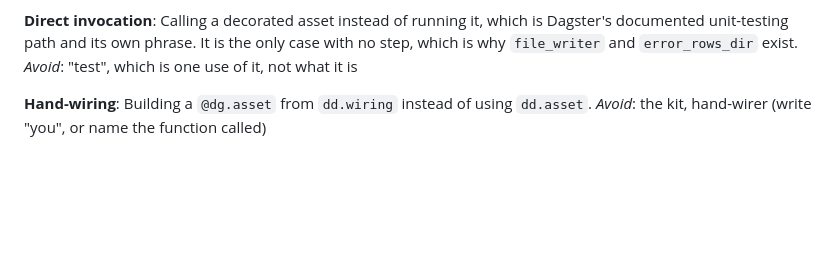
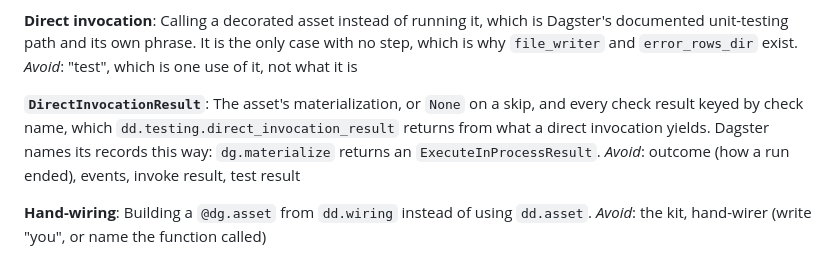
Before and after one commit to ozanozbeker/dagster-dataframely, a Markdown page: CONTEXT.md, the part around the change. Rendered like a GitHub page; blank space fills up the shorter version.

Commit message:
docs: define DirectInvocationResult in the glossary

```diff
--- a/CONTEXT.md
+++ b/CONTEXT.md
@@ -86,6 +86,10 @@ _Avoid_: execution context (Dagster's, but there it names `context` itself), and
 **Direct invocation**: Calling a decorated asset instead of running it, which is Dagster's documented unit-testing path and its own phrase.
 It is the only case with no step, which is why `file_writer` and `error_rows_dir` exist.
 _Avoid_: "test", which is one use of it, not what it is
+
+**`DirectInvocationResult`**: The asset's materialization, or `None` on a skip, and every check result keyed by check name, which `dd.testing.direct_invocation_result` returns from what a direct invocation yields.
+Dagster names its records this way: `dg.materialize` returns an `ExecuteInProcessResult`.
+_Avoid_: outcome (how a run ended), events, invoke result, test result
 
 **Hand-wiring**: Building a `@dg.asset` from `dd.wiring` instead of using `dd.asset`.
 _Avoid_: the kit, hand-wirer (write "you", or name the function called)
```
